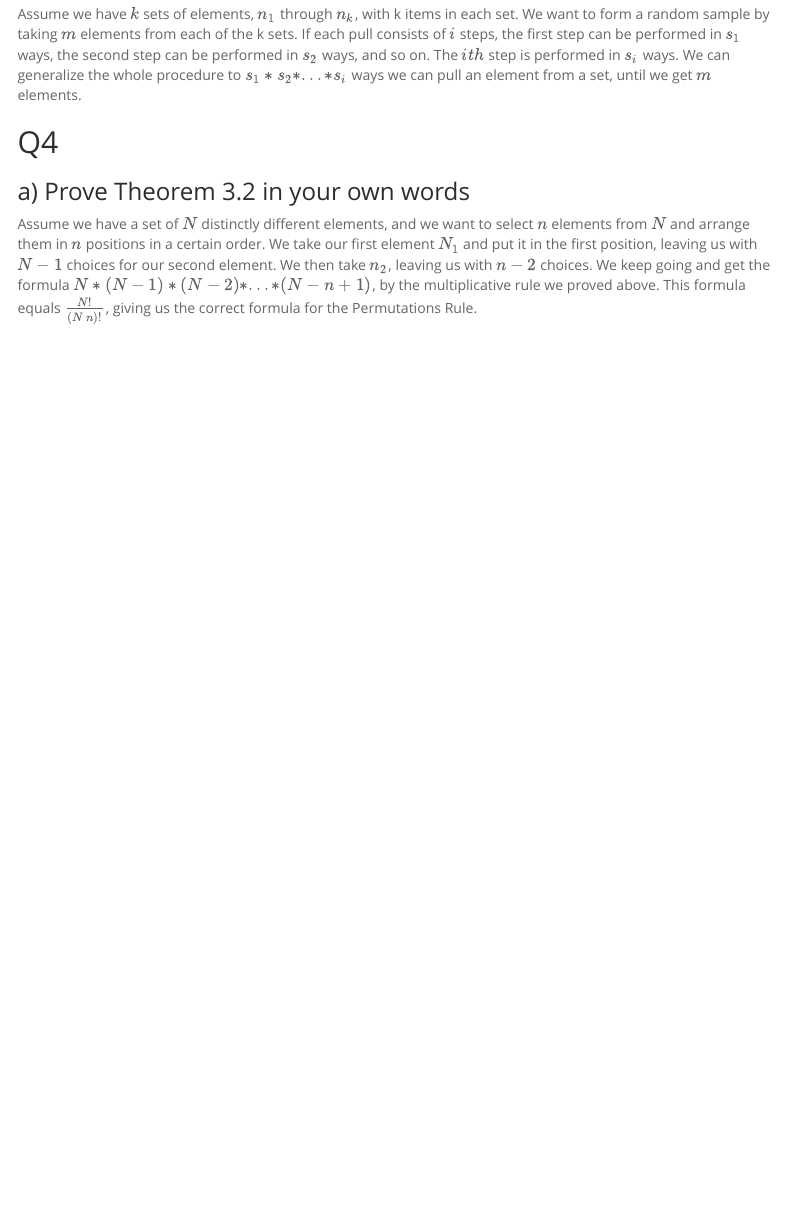
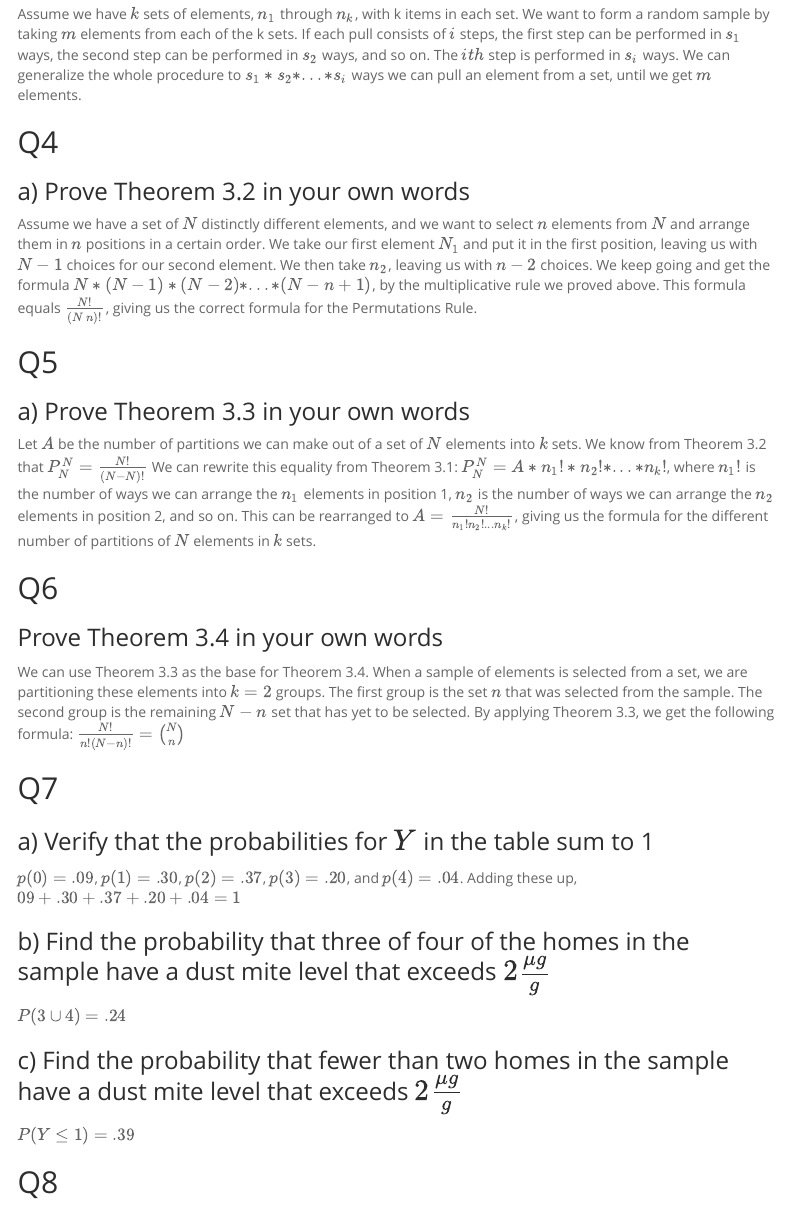
Before and after one commit to Nomathwords/Math-4753-Assignment2, an R Markdown document (Assignment 2.Rmd): the page in a window 1100 px wide, from 1150 px down. Rendered offline with R 4.5, knitr and Pandoc, with nearby package versions; menus at the side of the page are left out.

Commit message:
Add files via upload
Finished problems 6-8

```diff
--- a/Assignment 2.Rmd
+++ b/Assignment 2.Rmd
@@ -58,3 +58,31 @@ Assume we have $k$ sets of elements, $n_1$ through $n_k$, with k items in each s
 ### a) Prove Theorem 3.2 in your own words
 
 Assume we have a set of $N$ distinctly different elements, and we want to select $n$ elements from $N$ and arrange them in $n$ positions in a certain order. We take our first element $N_1$ and put it in the first position, leaving us with $N - 1$ choices for our second element. We then take $n_2$, leaving us with $n-2$ choices. We keep going and get the formula $N * (N-1) * (N-2) * ... * (N - n + 1)$, by the multiplicative rule we proved above. This formula equals $\frac{N!}{(N \space n)!}$, giving us the correct formula for the Permutations Rule.
+
+## Q5
+
+### a) Prove Theorem 3.3 in your own words
+
+Let $A$ be the number of partitions we can make out of a set of $N$ elements into $k$ sets. We know from Theorem 3.2 that $P_N^N = \frac{N!}{(N-N)!}$ We can rewrite this equality from Theorem 3.1: $P_N^N = A * n_1! * n_2! * ... * n_k!$, where $n_1!$ is the number of ways we can arrange the $n_1$ elements in position 1, $n_2$ is the number of ways we can arrange the $n_2$ elements in position 2, and so on. This can be rearranged to $A = \frac{N!}{n_1!n_2! ... n_k!}$, giving us the formula for the different number of partitions of $N$ elements in $k$ sets.
+
+## Q6
+
+### Prove Theorem 3.4 in your own words
+
+We can use Theorem 3.3 as the base for Theorem 3.4. When a sample of elements is selected from a set, we are partitioning these elements into $k = 2$ groups. The first group is the set $n$ that was selected from the sample. The second group is the remaining $N - n$ set that has yet to be selected. By applying Theorem 3.3, we get the following formula: ${\frac{N!}{n!(N-n)!}} = {N \choose n}$
+
+## Q7
+
+### a) Verify that the probabilities for $Y$ in the table sum to 1
+
+$p(0) = .09$, $p(1) = .30$, $p(2) = .37$, $p(3) = .20$, and $p(4) = .04$. Adding these up, $09 + .30 + .37 + .20 + .04 = 1$
+
+### b) Find the probability that three of four of the homes in the sample have a dust mite level that exceeds $2 \frac{\mu g}{g}$
+
+$P(3 \cup 4) = .24$
+
+### c) Find the probability that fewer than two homes in the sample have a dust mite level that exceeds $2 \frac{\mu g}{g}$
+
+$P(Y \leq 1) = .39$
+
+## Q8
```
